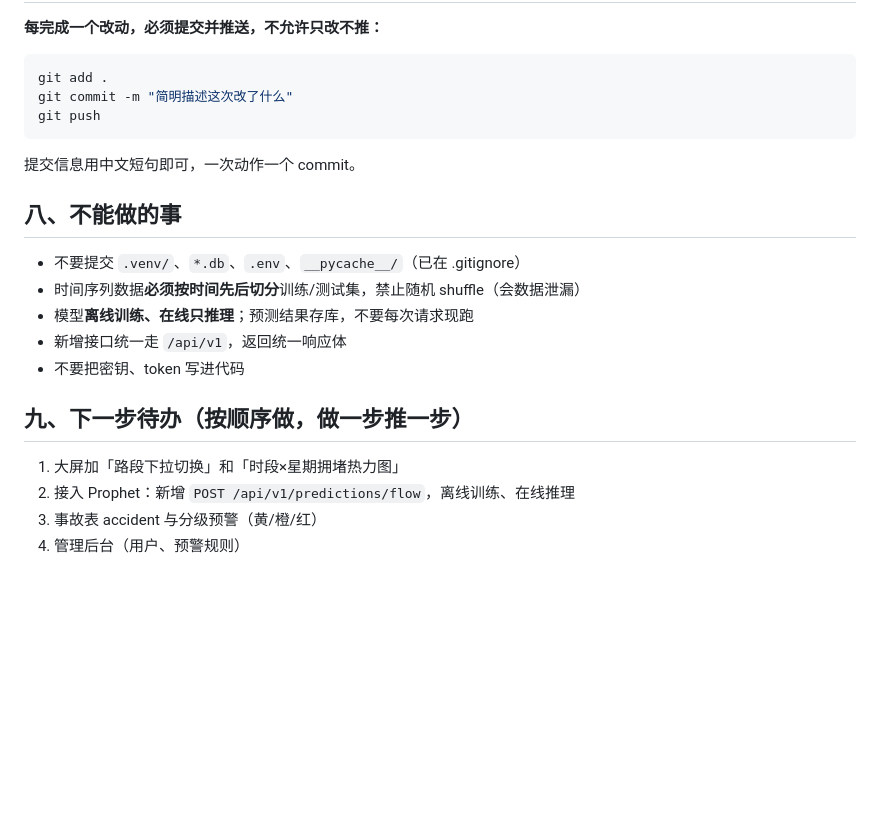
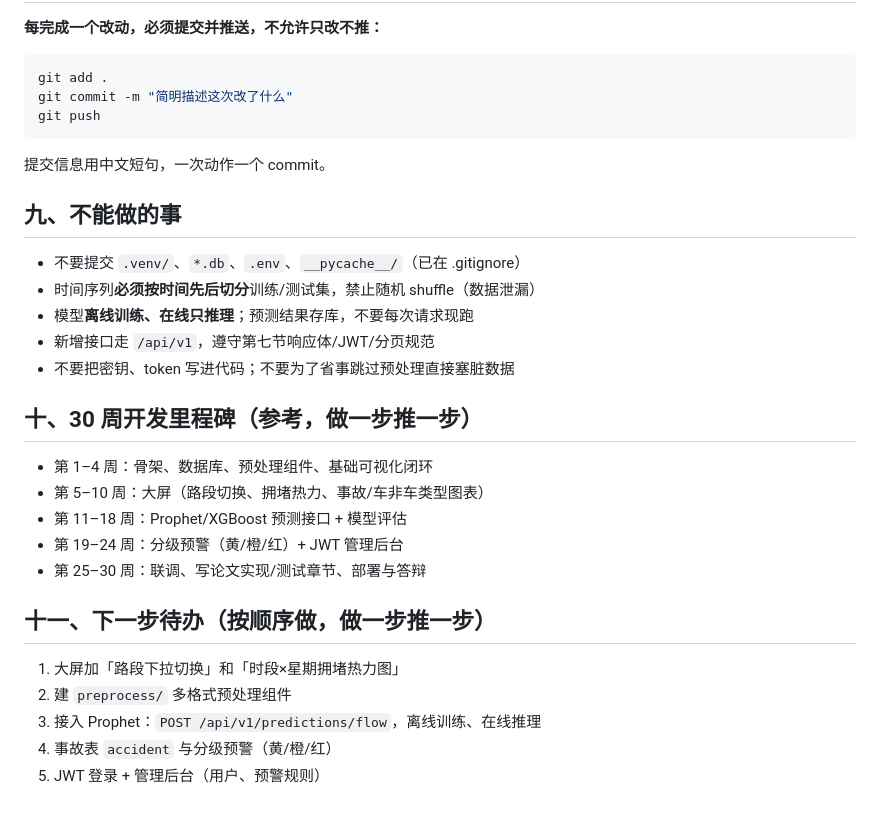
Before and after one commit to yuschu/Libra, a Markdown page: AGENTS.md, the part around one of its changes. Drawn GitHub-style; blank space fills up the shorter version.

````diff
--- a/AGENTS.md
+++ b/AGENTS.md
@@ -54,17 +71,25 @@ git add .
 git commit -m "简明描述这次改了什么"
 git push
 ```
-提交信息用中文短句即可，一次动作一个 commit。
+提交信息用中文短句，一次动作一个 commit。
 
-## 八、不能做的事
+## 九、不能做的事
 - 不要提交 `.venv/`、`*.db`、`.env`、`__pycache__/`（已在 .gitignore）
-- 时间序列数据**必须按时间先后切分**训练/测试集，禁止随机 shuffle（会数据泄漏）
+- 时间序列**必须按时间先后切分**训练/测试集，禁止随机 shuffle（数据泄漏）
 - 模型**离线训练、在线只推理**；预测结果存库，不要每次请求现跑
-- 新增接口统一走 `/api/v1`，返回统一响应体
-- 不要把密钥、token 写进代码
+- 新增接口走 `/api/v1`，遵守第七节响应体/JWT/分页规范
+- 不要把密钥、token 写进代码；不要为了省事跳过预处理直接塞脏数据
 
-## 九、下一步待办（按顺序做，做一步推一步）
+## 十、30 周开发里程碑（参考，做一步推一步）
+- 第 1–4 周：骨架、数据库、预处理组件、基础可视化闭环
+- 第 5–10 周：大屏（路段切换、拥堵热力、事故/车非车类型图表）
+- 第 11–18 周：Prophet/XGBoost 预测接口 + 模型评估
+- 第 19–24 周：分级预警（黄/橙/红）+ JWT 管理后台
+- 第 25–30 周：联调、写论文实现/测试章节、部署与答辩
+
+## 十一、下一步待办（按顺序做，做一步推一步）
 1. 大屏加「路段下拉切换」和「时段×星期拥堵热力图」
-2. 接入 Prophet：新增 `POST /api/v1/predictions/flow`，离线训练、在线推理
-3. 事故表 accident 与分级预警（黄/橙/红）
-4. 管理后台（用户、预警规则）
+2. 建 `preprocess/` 多格式预处理组件
+3. 接入 Prophet：`POST /api/v1/predictions/flow`，离线训练、在线推理
+4. 事故表 `accident` 与分级预警（黄/橙/红）
+5. JWT 登录 + 管理后台（用户、预警规则）
````
Also changed, not shown: other parts of AGENTS.md (+42 -25 lines).
